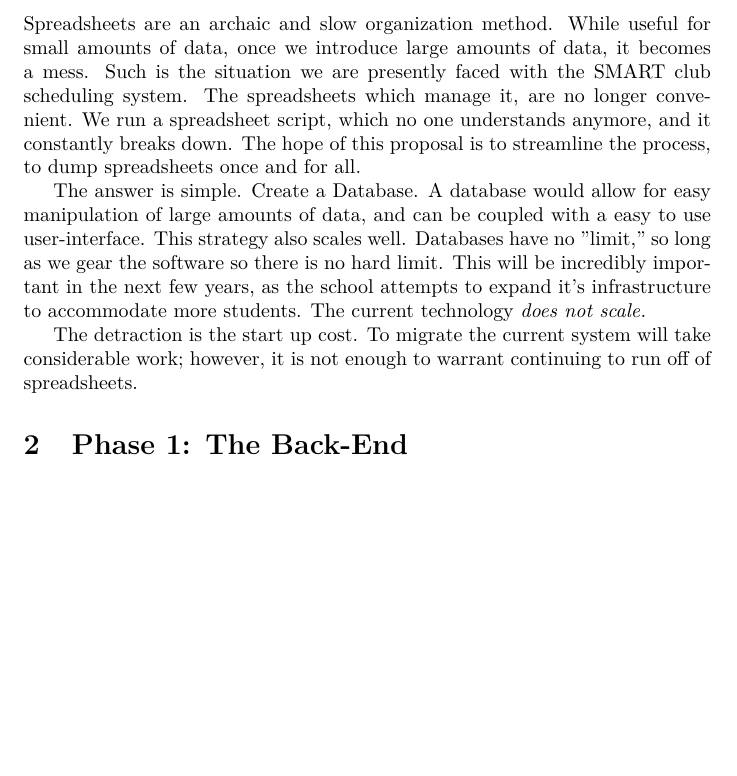
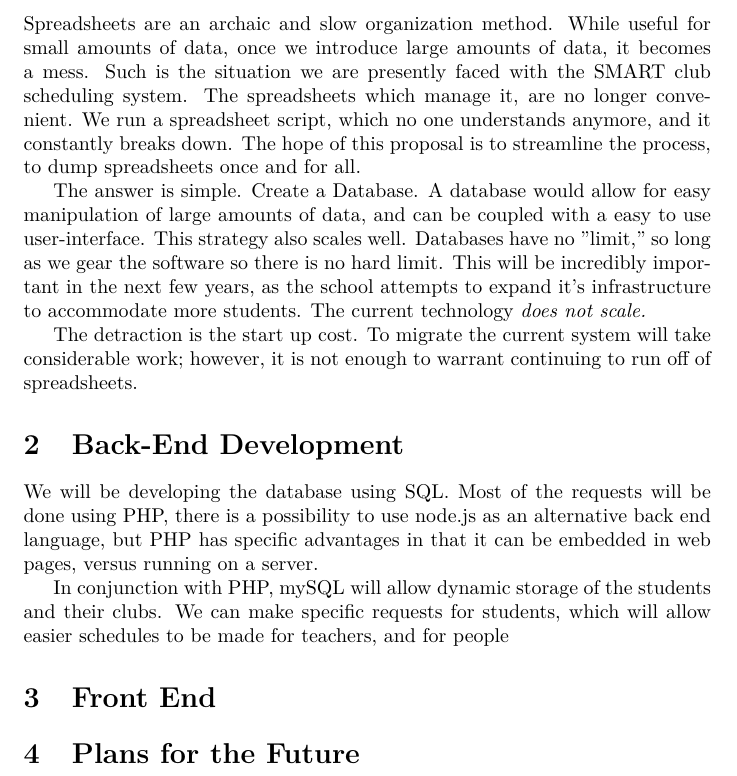
Before and after one commit to wmmnola/ProposalForSMART, a LaTeX document (Proposal.tex): part of the page, cut so that both start at the same text, the shorter picture padded with empty space. Compiled offline with pdfLaTeX.

Commit message:
Worked on section 2

```diff
--- a/Proposal.tex
+++ b/Proposal.tex
@@ -16,10 +16,20 @@ longer convenient. We run a spreadsheet script, which no one understands anymore
 streamline the process, to dump spreadsheets once and for all.
 
 The answer is simple. Create a Database. A database would allow for easy manipulation of large amounts of data, and can be coupled with a easy
-to use user-interface. This strategy also scales well. Databases have no "limit," so long as we gear the software so there is no hard limit. This will be incredibly important in the next few years, as the school attempts to expand it's infrastructure to accommodate more students. The current technology \emph{does not scale.}
+to use user-interface. This strategy also scales well. Databases have no "limit," so long as we gear the software so there is no hard limit. This
+will be incredibly important in the next few years, as the school attempts to expand it's infrastructure to accommodate more students. The
+current technology \emph{does not scale.}
 
 The detraction is the start up cost. To migrate the current system will take considerable work; however, it is not enough to warrant continuing
 to run off of spreadsheets.
 
-\section{Phase 1: The Back-End}
+\section{Back-End Development}
+We will be developing the database using SQL. Most of the requests will be done using PHP, there is a possibility to use node.js as an alternative back end language, but PHP has specific advantages in that it can be embedded in web pages, versus running on a server.
+
+In conjunction with PHP, mySQL will allow dynamic storage of the students and their clubs. We can make specific requests for students, which will
+allow easier schedules to be made for teachers, and for people
+\section{Front End}
+
+\section{Plans for the Future}
+
 \end{document}
```
